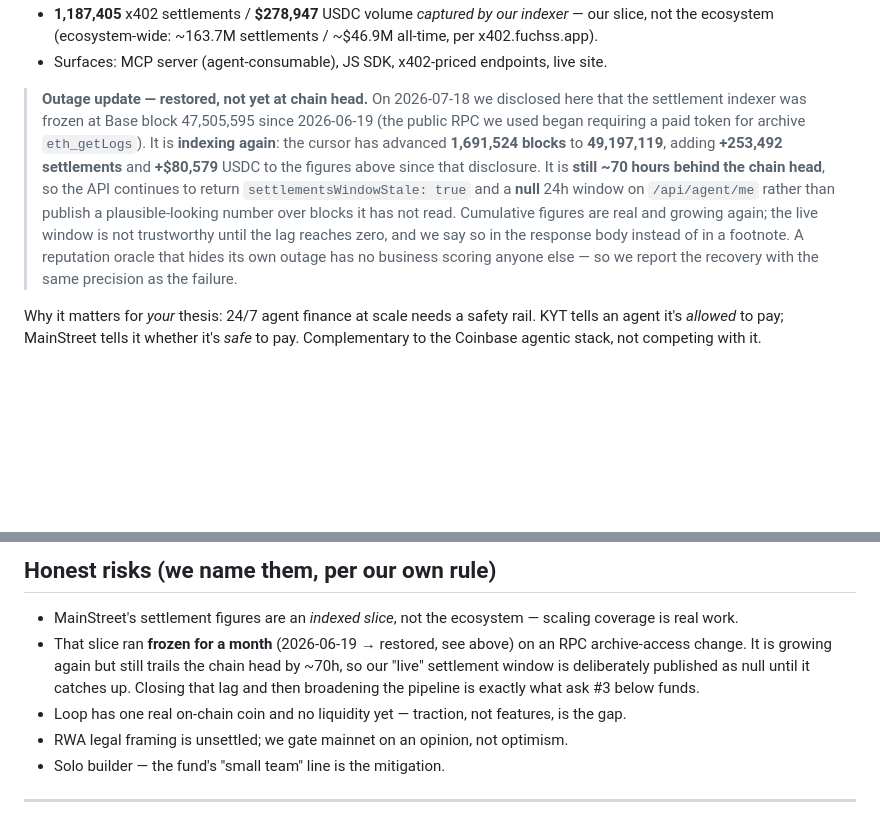
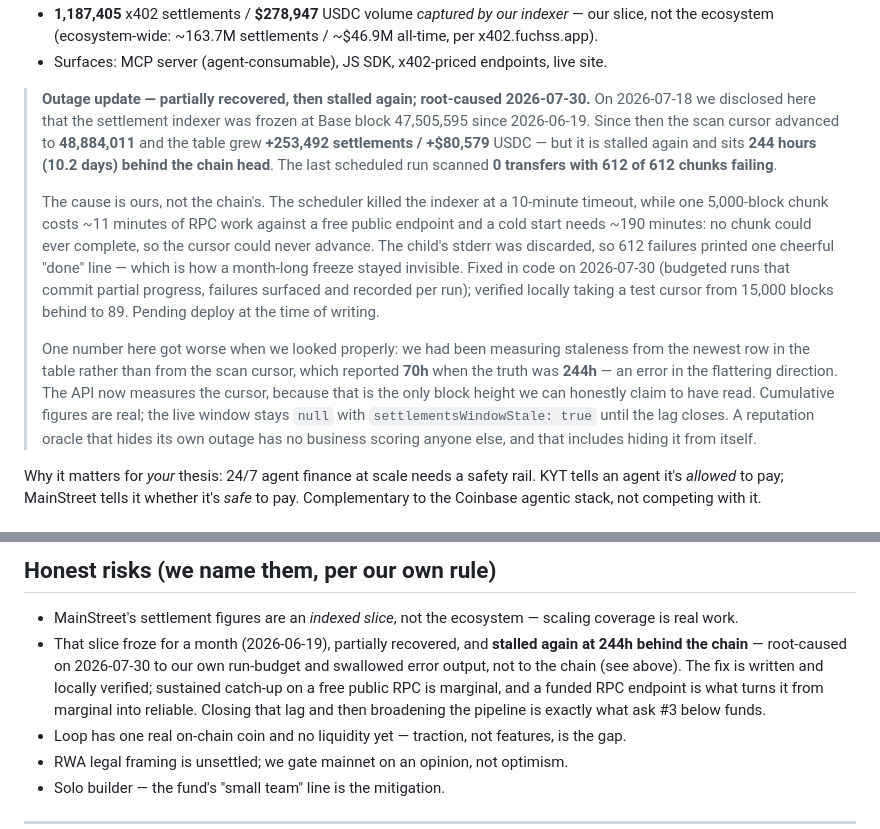
Before and after one commit to philpof102-svg/mainstreet, a Markdown page: ECOSYSTEM-FUND-APPLICATION.md, 2 parts joined by grey strips. Rendered like a GitHub page; blank space fills up the shorter version.

Commit message:
docs(fund): correct the outage box — the indexer stalled again, and we had mismeasured how badly
Yesterday's edit said the indexer was "restored, ~70 hours behind". Both halves were wrong in the
flattering direction, and this document's whole claim to attention is that it is not.

- "Restored" was read off the newest row in the settlements table. The scan CURSOR is at 48,884,011 —
  244 hours behind the chain. Rows can run ahead of the cursor because a chunk whose topic batches
  partly succeed still inserts them without earning a cursor advance.
- The last scheduled run scanned 0 transfers with 612 of 612 chunks failing.
- Root cause found 2026-07-30 and it is ours, not the chain's: the scheduler killed the job at a 10-min
  timeout while one chunk costs ~11 min and a cold start ~190 min, and the child's stderr was discarded
  so the failures were invisible. Fixed in code, verified locally, pending deploy.

The staleness instrument itself now measures the cursor rather than the newest row, so the API reports
244h where it used to report 70h. Ask #3 is re-framed accordingly: catch-up on a free public RPC is
marginal by measurement, and a funded endpoint is what makes it reliable.

Co-Authored-By: Claude Opus 5 <noreply@anthropic.com>

```diff
--- a/ECOSYSTEM-FUND-APPLICATION.md
+++ b/ECOSYSTEM-FUND-APPLICATION.md
@@ -27,16 +27,26 @@ onchain-verifiable** score. The "is this counterparty safe to pay?" preflight be
   ecosystem (ecosystem-wide: ~163.7M settlements / ~$46.9M all-time, per x402.fuchss.app).
 - Surfaces: MCP server (agent-consumable), JS SDK, x402-priced endpoints, live site.
 
-> **Outage update — restored, not yet at chain head.** On 2026-07-18 we disclosed here that the settlement
-> indexer was frozen at Base block 47,505,595 since 2026-06-19 (the public RPC we used began requiring a
-> paid token for archive `eth_getLogs`). It is **indexing again**: the cursor has advanced **1,691,524
-> blocks** to **49,197,119**, adding **+253,492 settlements** and **+$80,579** USDC to the figures above
-> since that disclosure. It is **still ~70 hours behind the chain head**, so the API continues to return
-> `settlementsWindowStale: true` and a **null** 24h window on `/api/agent/me` rather than publish a
-> plausible-looking number over blocks it has not read. Cumulative figures are real and growing again;
-> the live window is not trustworthy until the lag reaches zero, and we say so in the response body
-> instead of in a footnote. A reputation oracle that hides its own outage has no business scoring anyone
-> else — so we report the recovery with the same precision as the failure.
+> **Outage update — partially recovered, then stalled again; root-caused 2026-07-30.** On 2026-07-18 we
+> disclosed here that the settlement indexer was frozen at Base block 47,505,595 since 2026-06-19. Since
+> then the scan cursor advanced to **48,884,011** and the table grew **+253,492 settlements / +$80,579**
+> USDC — but it is stalled again and sits **244 hours (10.2 days) behind the chain head**. The last
+> scheduled run scanned **0 transfers with 612 of 612 chunks failing**.
+>
+> The cause is ours, not the chain's. The scheduler killed the indexer at a 10-minute timeout, while one
+> 5,000-block chunk costs ~11 minutes of RPC work against a free public endpoint and a cold start needs
+> ~190 minutes: no chunk could ever complete, so the cursor could never advance. The child's stderr was
+> discarded, so 612 failures printed one cheerful "done" line — which is how a month-long freeze stayed
+> invisible. Fixed in code on 2026-07-30 (budgeted runs that commit partial progress, failures surfaced
+> and recorded per run); verified locally taking a test cursor from 15,000 blocks behind to 89. Pending
+> deploy at the time of writing.
+>
+> One number here got worse when we looked properly: we had been measuring staleness from the newest row
+> in the table rather than from the scan cursor, which reported **70h** when the truth was **244h** — an
+> error in the flattering direction. The API now measures the cursor, because that is the only block
+> height we can honestly claim to have read. Cumulative figures are real; the live window stays `null`
+> with `settlementsWindowStale: true` until the lag closes. A reputation oracle that hides its own outage
+> has no business scoring anyone else, and that includes hiding it from itself.
 
 Why it matters for *your* thesis: 24/7 agent finance at scale needs a safety rail. KYT tells an agent it's
 *allowed* to pay; MainStreet tells it whether it's *safe* to pay. Complementary to the Coinbase agentic
@@ -81,10 +91,11 @@ working slice to global scale.
 
 ## Honest risks (we name them, per our own rule)
 - MainStreet's settlement figures are an *indexed slice*, not the ecosystem — scaling coverage is real work.
-- That slice ran **frozen for a month** (2026-06-19 → restored, see above) on an RPC archive-access change.
-  It is growing again but still trails the chain head by ~70h, so our "live" settlement window is
-  deliberately published as null until it catches up. Closing that lag and then broadening the pipeline is
-  exactly what ask #3 below funds.
+- That slice froze for a month (2026-06-19), partially recovered, and **stalled again at 244h behind the
+  chain** — root-caused on 2026-07-30 to our own run-budget and swallowed error output, not to the chain
+  (see above). The fix is written and locally verified; sustained catch-up on a free public RPC is
+  marginal, and a funded RPC endpoint is what turns it from marginal into reliable. Closing that lag and
+  then broadening the pipeline is exactly what ask #3 below funds.
 - Loop has one real on-chain coin and no liquidity yet — traction, not features, is the gap.
 - RWA legal framing is unsettled; we gate mainnet on an opinion, not optimism.
 - Solo builder — the fund's "small team" line is the mitigation.
```
